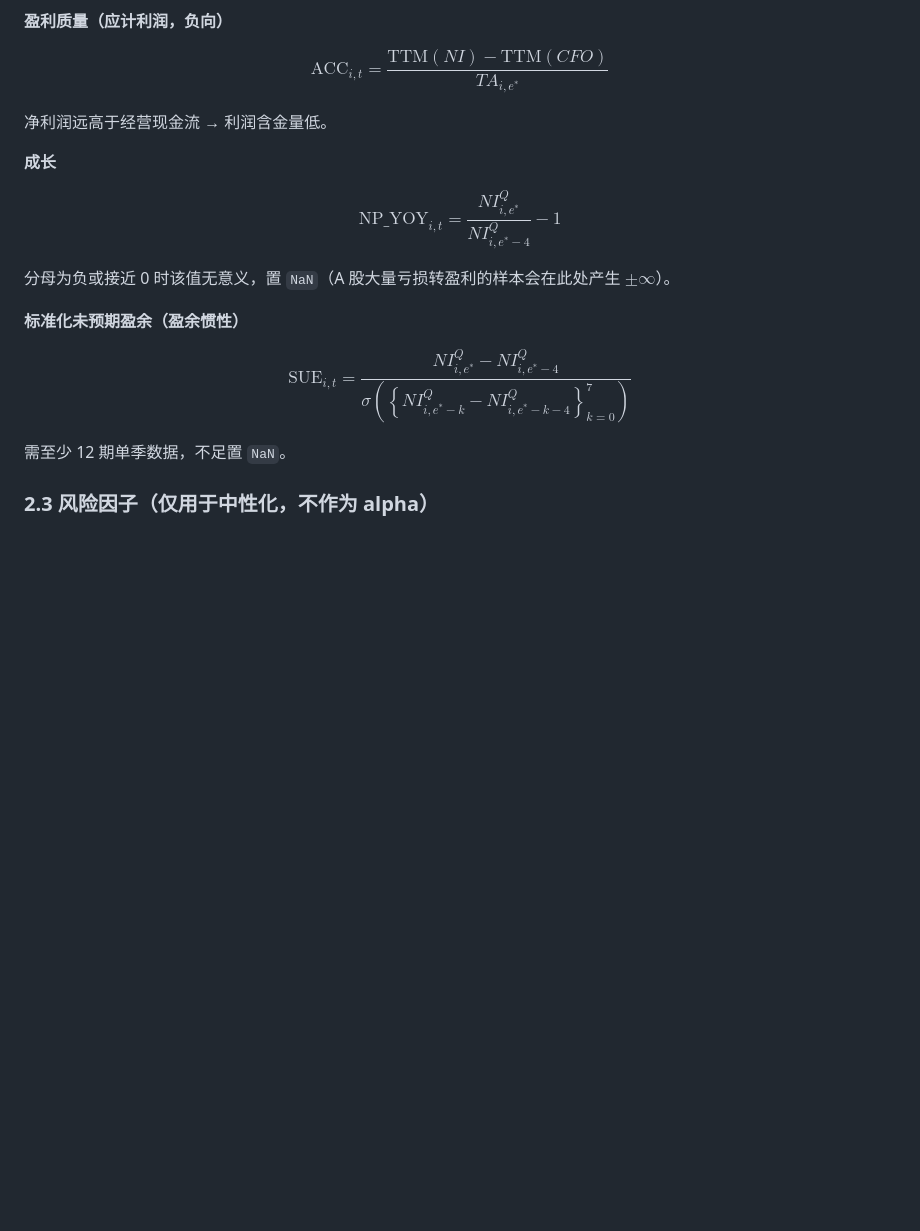
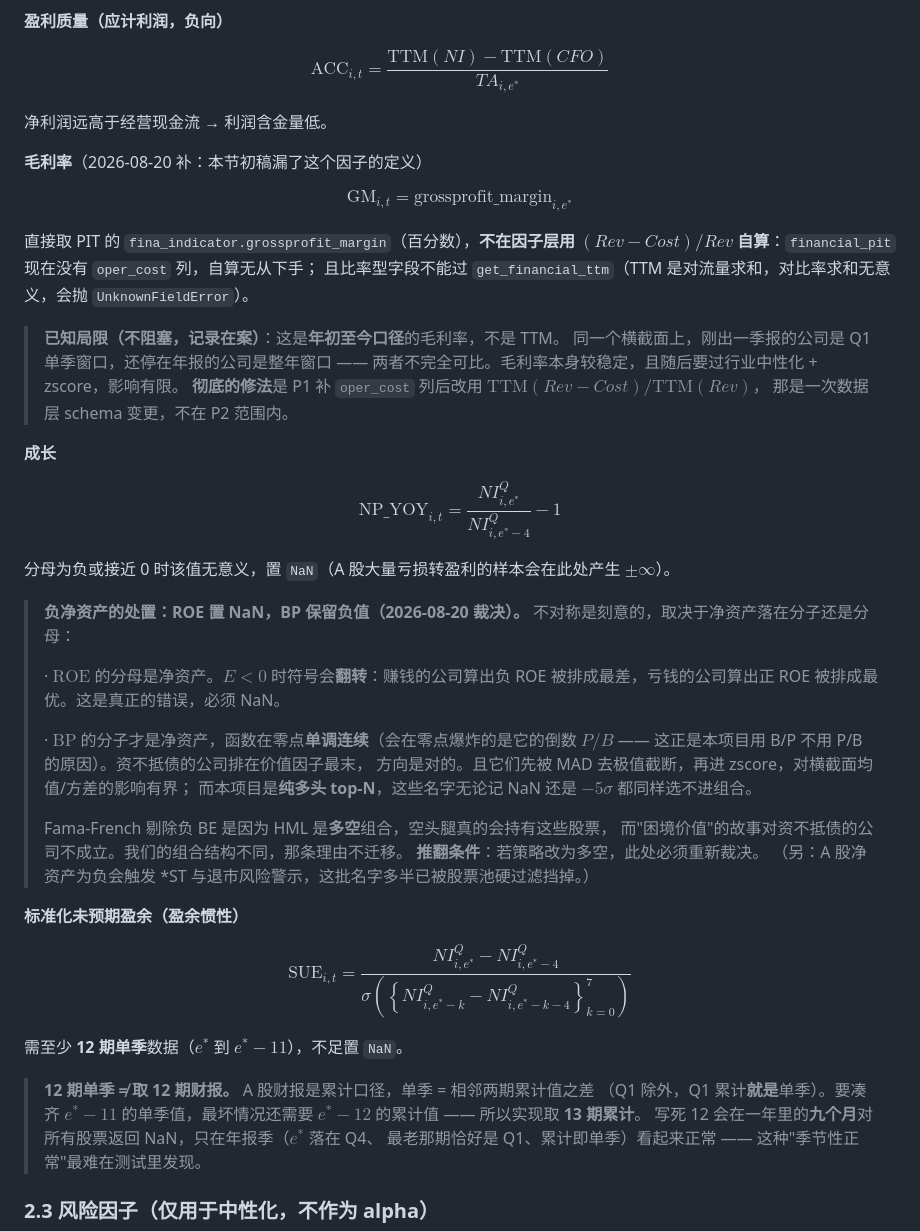
Before and after one commit to jineefo2-jpg/qagent, a Markdown page: docs/algorithm/ashare-core-algorithm-spec.md, the part around the change. Rendered like a GitHub page; blank space fills up the shorter version.

Commit message:
docs(ashare): 裁决 Task 5 的四处规格问题
实现者报了四个问题，三个是我的规格错，一个判定保持原样：

1. sue 分母：计划表写「同比增速」错，算法说明书 §2.2 的「同比差额」对。
   分子是金额之差，配无量纲分母会让 SUE 带上金额量纲、跨股不可比 ——
   标准化未预期盈余的整个意义就在于无量纲。改计划表。

2. gross_margin 在 §2.2 根本没有公式（只给了 7 个）。补上：直接取 PIT 的
   grossprofit_margin，不自算 —— financial_pit 没有 oper_cost 列，且比率型
   字段过不了 TTM（TTM 是对流量求和，对比率求和无意义）。
   已知局限记录在案：这是年初至今口径不是 TTM，同一横截面上刚出一季报的公司
   是 Q1 窗口、还停在年报的是整年窗口。彻底修法要 P1 补列，不在 P2 范围。

3. 茅台断言的事实是错的（我写的）：FY2020 年报 4 月下旬才披露，2021-04-01
   时 e* 还在三季报。实现者改成不写死日期的 PIT 不变量断言，比我要求的更好。

4. sue 期数 12 vs 13 不是矛盾：12 期【单季】最坏需要 13 期【累计】。
   实现者的变异检查逮到这条 —— 写死 12 会在一年里九个月对所有股票返回 NaN，
   只在年报季（e* 落 Q4、最老那期是 Q1、累计即单季）看起来正常。
   这种「季节性正常」最难在测试里发现，写进规格。

另裁决负净资产的不对称处置（保持实现者的判断）：ROE 置 NaN，BP 保留负值。
净资产在 ROE 是分母，E<0 会翻转符号 —— 赚钱的公司排成最差、亏钱的排成最优；
在 BP 是分子，零点单调连续（会爆炸的是倒数 P/B，这正是本项目用 B/P 的原因），
资不抵债排在价值因子最末方向就是对的。FF 剔除负 BE 是因为 HML 是多空组合、
空头腿真会持有这些票，我们是纯多头 top-N，那条理由不迁移。
推翻条件：策略若改多空，此处重新裁决。

Co-Authored-By: Claude Opus 5 <noreply@anthropic.com>

```diff
--- a/docs/algorithm/ashare-core-algorithm-spec.md
+++ b/docs/algorithm/ashare-core-algorithm-spec.md
@@ -140,17 +140,54 @@ $$\mathrm{ACC}_{i,t}=\frac{\mathrm{TTM}(NI)-\mathrm{TTM}(CFO)}{TA_{i,e^*}}$$
 
 净利润远高于经营现金流 → 利润含金量低。
 
+**毛利率**（2026-08-20 补：本节初稿漏了这个因子的定义）
+
+$$\mathrm{GM}_{i,t}=\text{grossprofit\_margin}_{i,e^*}$$
+
+直接取 PIT 的 `fina_indicator.grossprofit_margin`（百分数），**不在因子层用
+$(Rev-Cost)/Rev$ 自算**：`financial_pit` 现在没有 `oper_cost` 列，自算无从下手；
+且比率型字段不能过 `get_financial_ttm`（TTM 是对流量求和，对比率求和无意义，会抛
+`UnknownFieldError`）。
+
+> **已知局限（不阻塞，记录在案）**：这是**年初至今口径**的毛利率，不是 TTM。
+> 同一个横截面上，刚出一季报的公司是 Q1 单季窗口，还停在年报的公司是整年窗口 ——
+> 两者不完全可比。毛利率本身较稳定，且随后要过行业中性化 + zscore，影响有限。
+> **彻底的修法**是 P1 补 `oper_cost` 列后改用 $\mathrm{TTM}(Rev-Cost)/\mathrm{TTM}(Rev)$，
+> 那是一次数据层 schema 变更，不在 P2 范围内。
+
 **成长**
 
 $$\mathrm{NP\_YOY}_{i,t}=\frac{NI^{Q}_{i,e^*}}{NI^{Q}_{i,e^*-4}}-1$$
 
 分母为负或接近 0 时该值无意义，置 `NaN`（A 股大量亏损转盈利的样本会在此处产生 $\pm\infty$）。
 
+> **负净资产的处置：ROE 置 NaN，BP 保留负值（2026-08-20 裁决）。**
+> 不对称是刻意的，取决于净资产落在分子还是分母：
+>
+> · $\mathrm{ROE}$ 的分母是净资产。$E<0$ 时符号会**翻转**：赚钱的公司算出负 ROE
+>   被排成最差，亏钱的公司算出正 ROE 被排成最优。这是真正的错误，必须 NaN。
+>
+> · $\mathrm{BP}$ 的分子才是净资产，函数在零点**单调连续**（会在零点爆炸的是它的倒数
+>   $P/B$ —— 这正是本项目用 B/P 不用 P/B 的原因）。资不抵债的公司排在价值因子最末，
+>   方向是对的。且它们先被 MAD 去极值截断，再进 zscore，对横截面均值/方差的影响有界；
+>   而本项目是**纯多头 top-N**，这些名字无论记 NaN 还是 $-5\sigma$ 都同样选不进组合。
+>
+> Fama-French 剔除负 BE 是因为 HML 是**多空**组合，空头腿真的会持有这些股票，
+> 而"困境价值"的故事对资不抵债的公司不成立。我们的组合结构不同，那条理由不迁移。
+> **推翻条件**：若策略改为多空，此处必须重新裁决。
+> （另：A 股净资产为负会触发 \*ST 与退市风险警示，这批名字多半已被股票池硬过滤挡掉。）
+
 **标准化未预期盈余（盈余惯性）**
 
 $$\mathrm{SUE}_{i,t}=\frac{NI^{Q}_{i,e^*}-NI^{Q}_{i,e^*-4}}{\sigma\!\left(\left\{NI^{Q}_{i,e^*-k}-NI^{Q}_{i,e^*-k-4}\right\}_{k=0}^{7}\right)}$$
 
-需至少 12 期单季数据，不足置 `NaN`。
+需至少 **12 期单季**数据（$e^*$ 到 $e^*-11$），不足置 `NaN`。
+
+> **12 期单季 ≠ 取 12 期财报。** A 股财报是累计口径，单季 = 相邻两期累计值之差
+> （Q1 除外，Q1 累计**就是**单季）。要凑齐 $e^*-11$ 的单季值，最坏情况还需要
+> $e^*-12$ 的累计值 —— 所以实现取 **13 期累计**。
+> 写死 12 会在一年里的**九个月**对所有股票返回 NaN，只在年报季（$e^*$ 落在 Q4、
+> 最老那期恰好是 Q1、累计即单季）看起来正常 —— 这种"季节性正常"最难在测试里发现。
 
 ### 2.3 风险因子（仅用于中性化，**不作为 alpha**）
 
```
Also changed, not shown: docs/plans/2026-08-19-p2-factors-and-backtest.md (+6 -3 lines).
